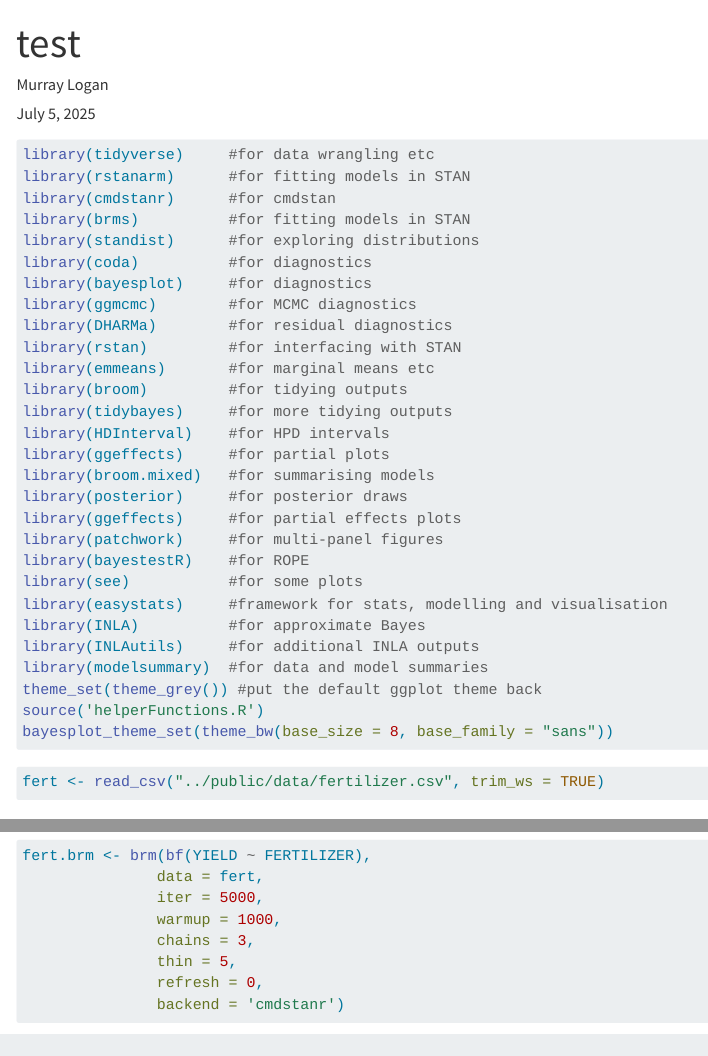
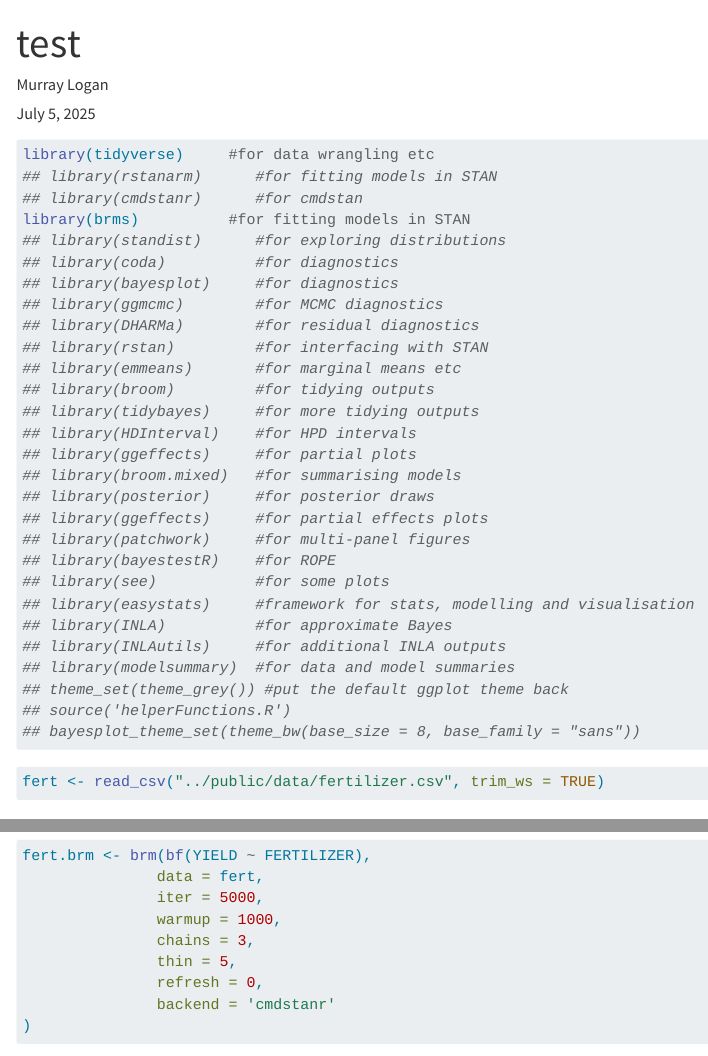
Before and after one commit to pcinereus/SUYRs_public, a Quarto document (.code/a.qmd): the page in a window 1100 px wide, from its top, and a second part further down, joined at a grey line. Rendered offline with R 4.5, knitr and Pandoc in place of Quarto, with nearby package versions; some code elsewhere in the file could not run offline; a font, style sheet, LaTeX package, included part or bibliography that could not be used is replaced or left out; menus at the side of the page are left out.

Commit message:
Without most packages

````diff
--- a/.code/a.qmd
+++ b/.code/a.qmd
@@ -71,33 +71,33 @@ options(tinytex.engine = "xelatex")
 #| cache: false
 
 library(tidyverse)     #for data wrangling etc
-library(rstanarm)      #for fitting models in STAN
-library(cmdstanr)      #for cmdstan
+## library(rstanarm)      #for fitting models in STAN
+## library(cmdstanr)      #for cmdstan
 library(brms)          #for fitting models in STAN
-library(standist)      #for exploring distributions
-library(coda)          #for diagnostics
-library(bayesplot)     #for diagnostics
-library(ggmcmc)        #for MCMC diagnostics
-library(DHARMa)        #for residual diagnostics
-library(rstan)         #for interfacing with STAN
-library(emmeans)       #for marginal means etc
-library(broom)         #for tidying outputs
-library(tidybayes)     #for more tidying outputs
-library(HDInterval)    #for HPD intervals
-library(ggeffects)     #for partial plots
-library(broom.mixed)   #for summarising models
-library(posterior)     #for posterior draws
-library(ggeffects)     #for partial effects plots
-library(patchwork)     #for multi-panel figures
-library(bayestestR)    #for ROPE
-library(see)           #for some plots
-library(easystats)     #framework for stats, modelling and visualisation
-library(INLA)          #for approximate Bayes
-library(INLAutils)     #for additional INLA outputs
-library(modelsummary)  #for data and model summaries
-theme_set(theme_grey()) #put the default ggplot theme back
-source('helperFunctions.R')
-bayesplot_theme_set(theme_bw(base_size = 8, base_family = "sans"))
+## library(standist)      #for exploring distributions
+## library(coda)          #for diagnostics
+## library(bayesplot)     #for diagnostics
+## library(ggmcmc)        #for MCMC diagnostics
+## library(DHARMa)        #for residual diagnostics
+## library(rstan)         #for interfacing with STAN
+## library(emmeans)       #for marginal means etc
+## library(broom)         #for tidying outputs
+## library(tidybayes)     #for more tidying outputs
+## library(HDInterval)    #for HPD intervals
+## library(ggeffects)     #for partial plots
+## library(broom.mixed)   #for summarising models
+## library(posterior)     #for posterior draws
+## library(ggeffects)     #for partial effects plots
+## library(patchwork)     #for multi-panel figures
+## library(bayestestR)    #for ROPE
+## library(see)           #for some plots
+## library(easystats)     #framework for stats, modelling and visualisation
+## library(INLA)          #for approximate Bayes
+## library(INLAutils)     #for additional INLA outputs
+## library(modelsummary)  #for data and model summaries
+## theme_set(theme_grey()) #put the default ggplot theme back
+## source('helperFunctions.R')
+## bayesplot_theme_set(theme_bw(base_size = 8, base_family = "sans"))
 ```
 
 ```{r}
````
Also changed, not shown: .code/a.qmd (3 more changed lines).
